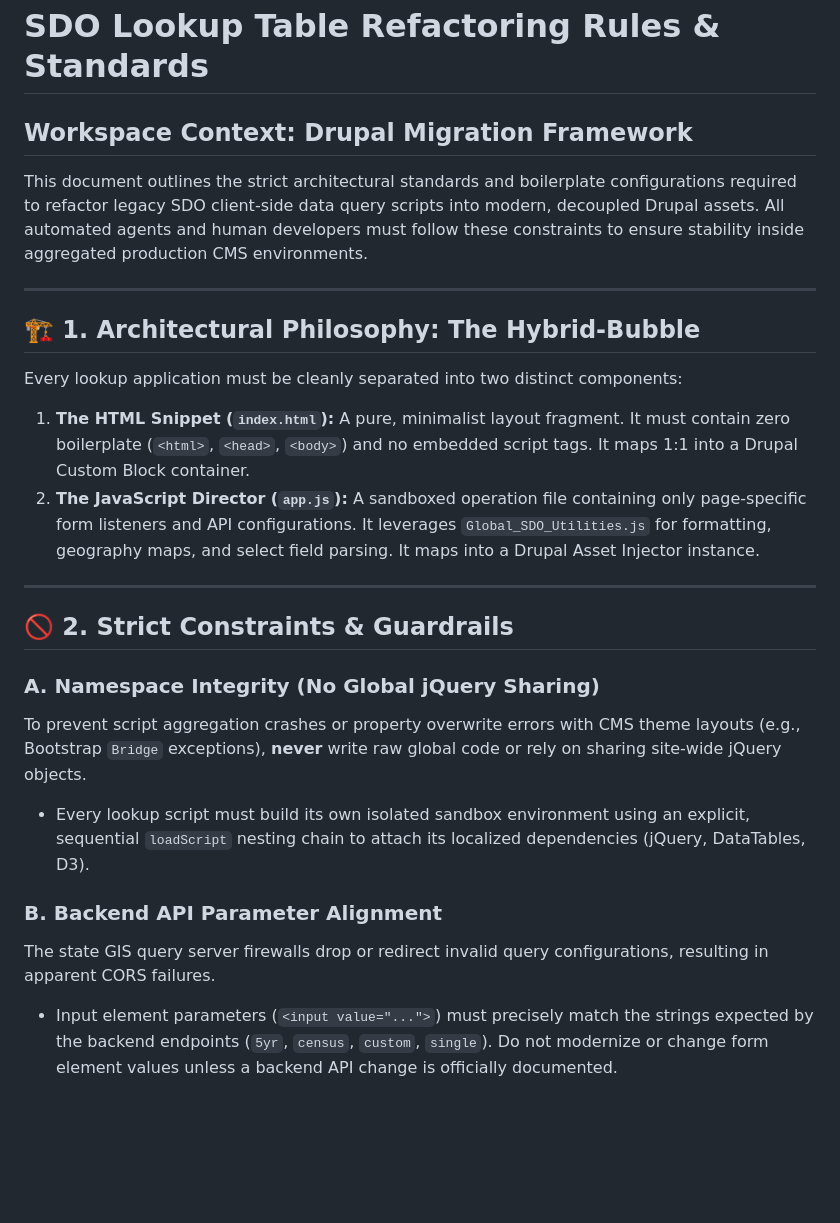
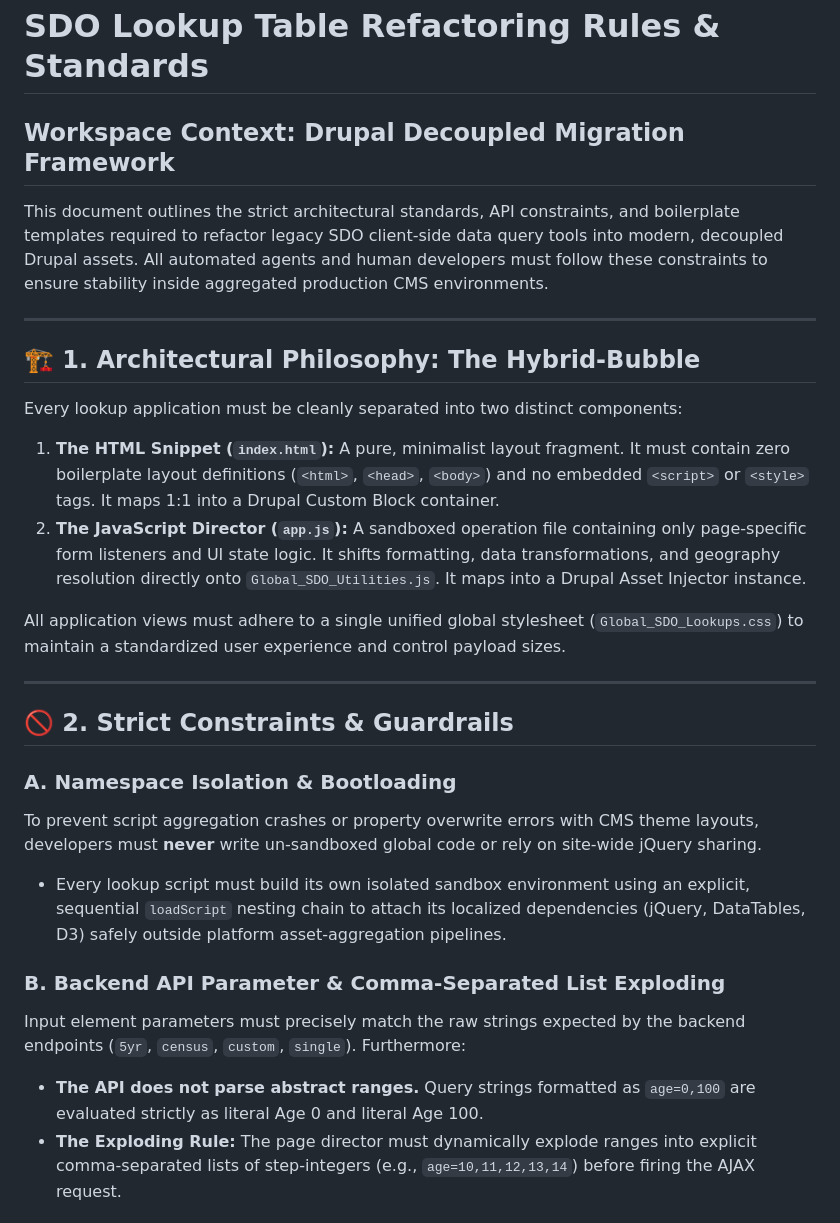
Before and after one commit to ColoradoDemography/Drupal_Website, a Markdown page: .sdo-agent-rules/LOOKUP_RULES.md, the part around one of its changes. Rendered like a GitHub page; blank space fills up the shorter version.

```diff
--- a/.sdo-agent-rules/LOOKUP_RULES.md
+++ b/.sdo-agent-rules/LOOKUP_RULES.md
@@ -1,25 +1,28 @@
 # SDO Lookup Table Refactoring Rules & Standards
-## Workspace Context: Drupal Migration Framework
+## Workspace Context: Drupal Decoupled Migration Framework
 
-This document outlines the strict architectural standards and boilerplate configurations required to refactor legacy SDO client-side data query scripts into modern, decoupled Drupal assets. All automated agents and human developers must follow these constraints to ensure stability inside aggregated production CMS environments.
+This document outlines the strict architectural standards, API constraints, and boilerplate templates required to refactor legacy SDO client-side data query tools into modern, decoupled Drupal assets. All automated agents and human developers must follow these constraints to ensure stability inside aggregated production CMS environments.
 
 ---
 
 ## 🏗️ 1. Architectural Philosophy: The Hybrid-Bubble
 
 Every lookup application must be cleanly separated into two distinct components:
-1. **The HTML Snippet (`index.html`):** A pure, minimalist layout fragment. It must contain zero boilerplate (`<html>`, `<head>`, `<body>`) and no embedded script tags. It maps 1:1 into a Drupal Custom Block container.
-2. **The JavaScript Director (`app.js`):** A sandboxed operation file containing only page-specific form listeners and API configurations. It leverages `Global_SDO_Utilities.js` for formatting, geography maps, and select field parsing. It maps into a Drupal Asset Injector instance.
+1. **The HTML Snippet (`index.html`):** A pure, minimalist layout fragment. It must contain zero boilerplate layout definitions (`<html>`, `<head>`, `<body>`) and no embedded `<script>` or `<style>` tags. It maps 1:1 into a Drupal Custom Block container.
+2. **The JavaScript Director (`app.js`):** A sandboxed operation file containing only page-specific form listeners and UI state logic. It shifts formatting, data transformations, and geography resolution directly onto `Global_SDO_Utilities.js`. It maps into a Drupal Asset Injector instance.
+
+All application views must adhere to a single unified global stylesheet (`Global_SDO_Lookups.css`) to maintain a standardized user experience and control payload sizes.
 
 ---
 
 ## 🚫 2. Strict Constraints & Guardrails
 
-### A. Namespace Integrity (No Global jQuery Sharing)
-To prevent script aggregation crashes or property overwrite errors with CMS theme layouts (e.g., Bootstrap `Bridge` exceptions), **never** write raw global code or rely on sharing site-wide jQuery objects.
-* Every lookup script must build its own isolated sandbox environment using an explicit, sequential `loadScript` nesting chain to attach its localized dependencies (jQuery, DataTables, D3).
+### A. Namespace Isolation & Bootloading
+To prevent script aggregation crashes or property overwrite errors with CMS theme layouts, developers must **never** write un-sandboxed global code or rely on site-wide jQuery sharing.
+* Every lookup script must build its own isolated sandbox environment using an explicit, sequential `loadScript` nesting chain to attach its localized dependencies (jQuery, DataTables, D3) safely outside platform asset-aggregation pipelines.
 
-### B. Backend API Parameter Alignment
-The state GIS query server firewalls drop or redirect invalid query configurations, resulting in apparent CORS failures.
-* Input element parameters (`<input value="...">`) must precisely match the strings expected by the backend endpoints (`5yr`, `census`, `custom`, `single`). Do not modernize or change form element values unless a backend API change is officially documented.
+### B. Backend API Parameter & Comma-Separated List Exploding
+Input element parameters must precisely match the raw strings expected by the backend endpoints (`5yr`, `census`, `custom`, `single`). Furthermore:
+* **The API does not parse abstract ranges.** Query strings formatted as `age=0,100` are evaluated strictly as literal Age 0 and literal Age 100.
+* **The Exploding Rule:** The page director must dynamically explode ranges into explicit comma-separated lists of step-integers (e.g., `age=10,11,12,13,14`) before firing the AJAX request.
 
```
Also changed, not shown: other parts of .sdo-agent-rules/LOOKUP_RULES.md (+20 -48 lines).
